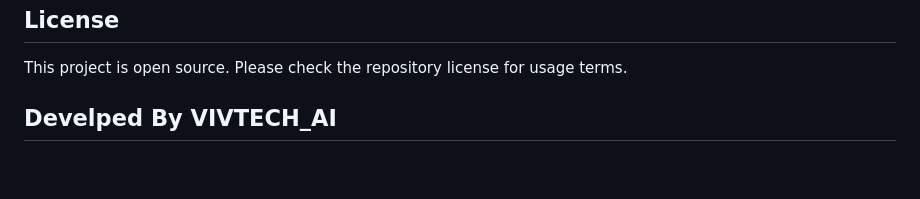
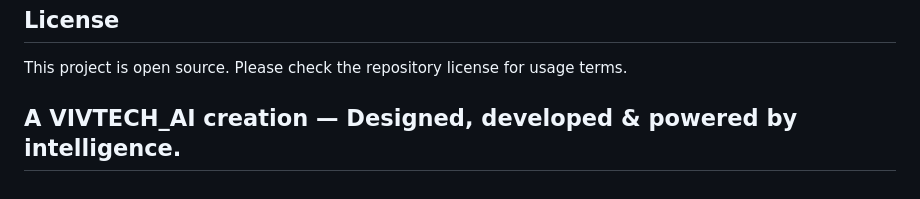
Before and after one commit to Vivekanand17/VIVGPT, a Markdown page: README.md, the part around the change. GitHub-like rendering.

Commit message:
Update README documentation

```diff
--- a/README.md
+++ b/README.md
@@ -414,4 +414,4 @@ To contribute:
 
 This project is open source. Please check the repository license for usage terms.
 
-## Develped By VIVTECH_AI
+## A VIVTECH_AI creation — Designed, developed & powered by intelligence.
```
